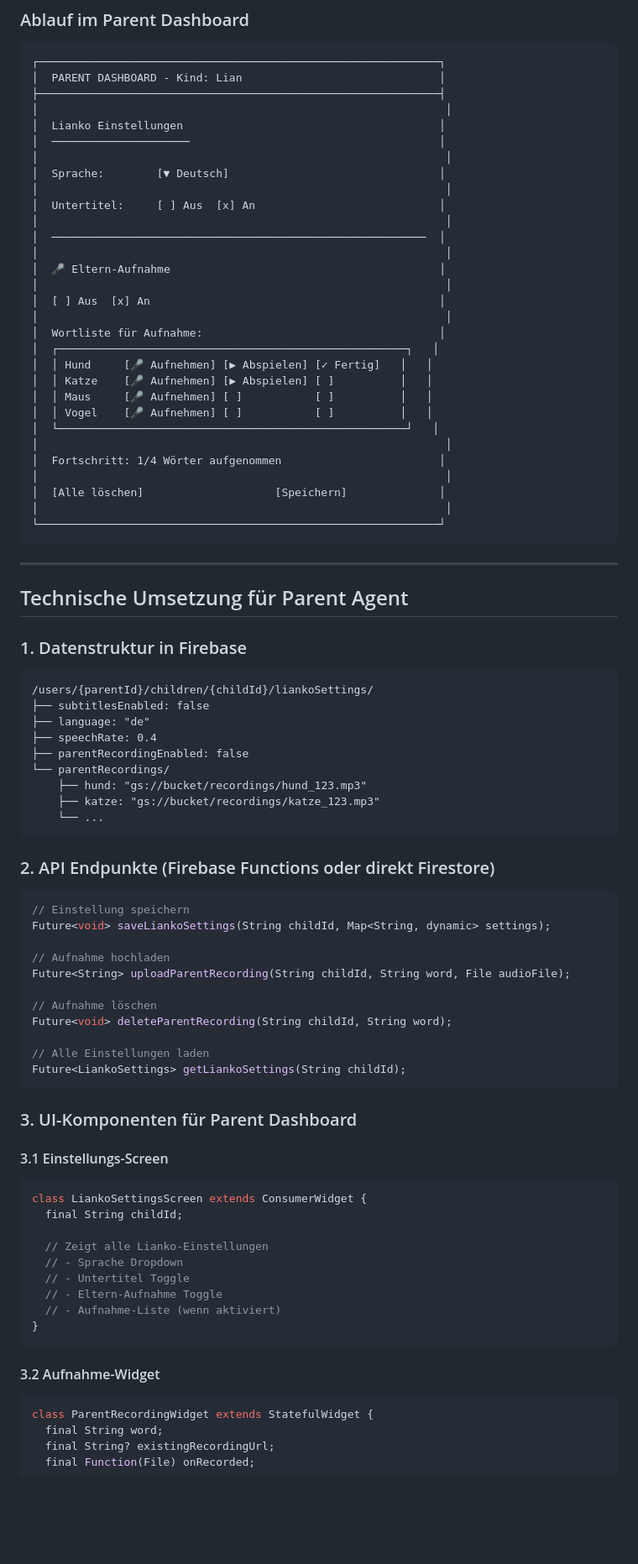
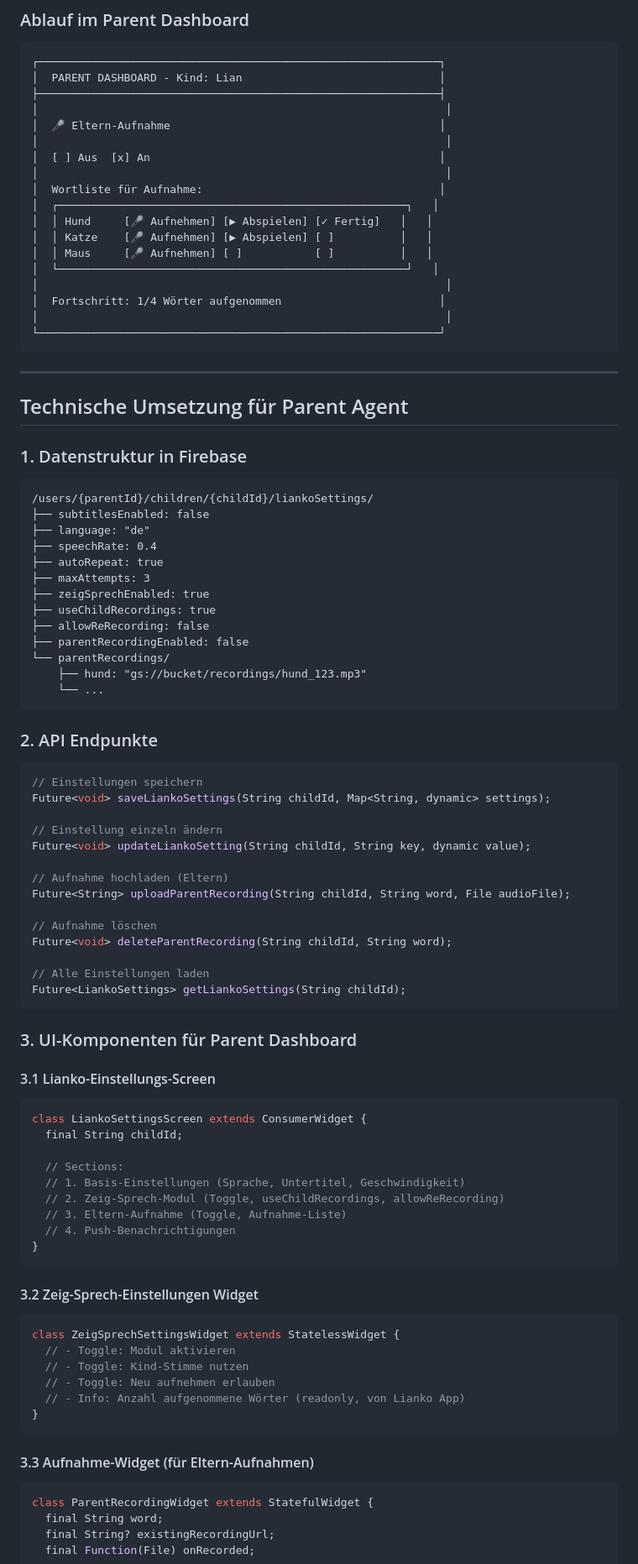
Before and after one commit to devshift-stack/Kids-AI-Train-Lianko, a Markdown page: docs/PARENT_AGENT_ANLEITUNG.md, the part around one of its changes. Shown at 84% size. Drawn GitHub-style; blank space fills up the shorter version.

````diff
--- a/docs/PARENT_AGENT_ANLEITUNG.md
+++ b/docs/PARENT_AGENT_ANLEITUNG.md
@@ -35,15 +143,6 @@ Eltern können **eigene Sprachaufnahmen** erstellen, die statt der TTS-Stimme ab
 │  PARENT DASHBOARD - Kind: Lian                              │
 ├─────────────────────────────────────────────────────────────┤
 │                                                              │
-│  Lianko Einstellungen                                       │
-│  ─────────────────────                                      │
-│                                                              │
-│  Sprache:        [▼ Deutsch]                                │
-│                                                              │
-│  Untertitel:     [ ] Aus  [x] An                            │
-│                                                              │
-│  ─────────────────────────────────────────────────────────  │
-│                                                              │
 │  🎤 Eltern-Aufnahme                                         │
 │                                                              │
 │  [ ] Aus  [x] An                                            │
@@ -53,12 +152,9 @@ Eltern können **eigene Sprachaufnahmen** erstellen, die statt der TTS-Stimme ab
 │  │ Hund     [🎤 Aufnehmen] [▶ Abspielen] [✓ Fertig]   │   │
 │  │ Katze    [🎤 Aufnehmen] [▶ Abspielen] [ ]          │   │
 │  │ Maus     [🎤 Aufnehmen] [ ]           [ ]          │   │
-│  │ Vogel    [🎤 Aufnehmen] [ ]           [ ]          │   │
 │  └─────────────────────────────────────────────────────┘   │
 │                                                              │
 │  Fortschritt: 1/4 Wörter aufgenommen                        │
-│                                                              │
-│  [Alle löschen]                    [Speichern]              │
 │                                                              │
 └─────────────────────────────────────────────────────────────┘
 ```
@@ -74,20 +170,27 @@ Eltern können **eigene Sprachaufnahmen** erstellen, die statt der TTS-Stimme ab
 ├── subtitlesEnabled: false
 ├── language: "de"
 ├── speechRate: 0.4
+├── autoRepeat: true
+├── maxAttempts: 3
+├── zeigSprechEnabled: true
+├── useChildRecordings: true
+├── allowReRecording: false
 ├── parentRecordingEnabled: false
 └── parentRecordings/
     ├── hund: "gs://bucket/recordings/hund_123.mp3"
-    ├── katze: "gs://bucket/recordings/katze_123.mp3"
     └── ...
 ```
 
-### 2. API Endpunkte (Firebase Functions oder direkt Firestore)
+### 2. API Endpunkte
 
 ```dart
-// Einstellung speichern
+// Einstellungen speichern
 Future<void> saveLiankoSettings(String childId, Map<String, dynamic> settings);
 
-// Aufnahme hochladen
+// Einstellung einzeln ändern
+Future<void> updateLiankoSetting(String childId, String key, dynamic value);
+
+// Aufnahme hochladen (Eltern)
 Future<String> uploadParentRecording(String childId, String word, File audioFile);
 
 // Aufnahme löschen
@@ -99,21 +202,32 @@ Future<LiankoSettings> getLiankoSettings(String childId);
 
 ### 3. UI-Komponenten für Parent Dashboard
 
-#### 3.1 Einstellungs-Screen
+#### 3.1 Lianko-Einstellungs-Screen
 
 ```dart
 class LiankoSettingsScreen extends ConsumerWidget {
   final String childId;
 
-  // Zeigt alle Lianko-Einstellungen
-  // - Sprache Dropdown
-  // - Untertitel Toggle
-  // - Eltern-Aufnahme Toggle
-  // - Aufnahme-Liste (wenn aktiviert)
+  // Sections:
+  // 1. Basis-Einstellungen (Sprache, Untertitel, Geschwindigkeit)
+  // 2. Zeig-Sprech-Modul (Toggle, useChildRecordings, allowReRecording)
+  // 3. Eltern-Aufnahme (Toggle, Aufnahme-Liste)
+  // 4. Push-Benachrichtigungen
 }
 ```
 
-#### 3.2 Aufnahme-Widget
+#### 3.2 Zeig-Sprech-Einstellungen Widget
+
+```dart
+class ZeigSprechSettingsWidget extends StatelessWidget {
+  // - Toggle: Modul aktivieren
+  // - Toggle: Kind-Stimme nutzen
+  // - Toggle: Neu aufnehmen erlauben
+  // - Info: Anzahl aufgenommene Wörter (readonly, von Lianko App)
+}
+```
+
+#### 3.3 Aufnahme-Widget (für Eltern-Aufnahmen)
 
 ```dart
 class ParentRecordingWidget extends StatefulWidget {
````
Also changed, not shown: other parts of docs/PARENT_AGENT_ANLEITUNG.md (+204 -105 lines), docs/ASSET_LISTE.md (added, +307 -0 lines).
